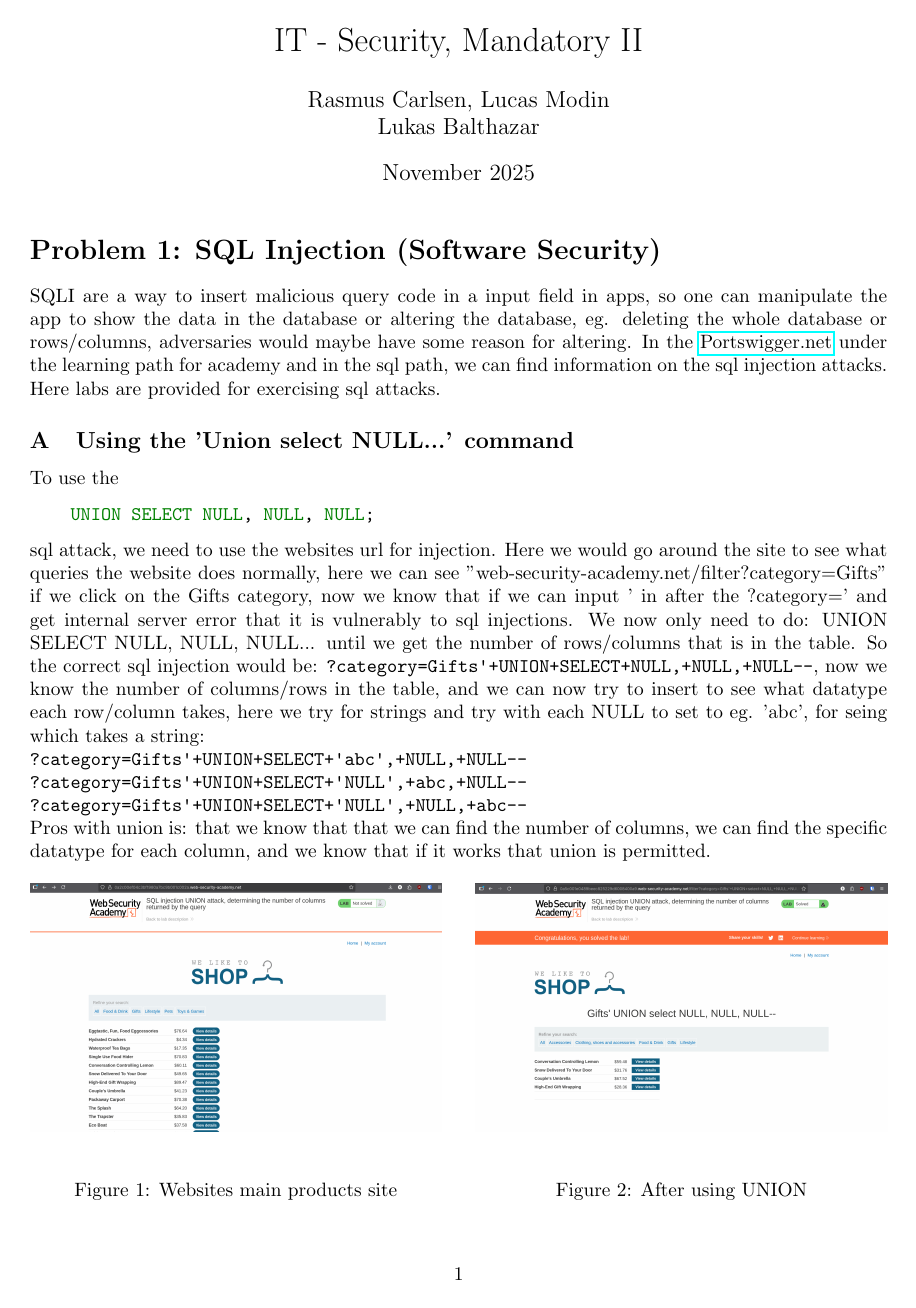
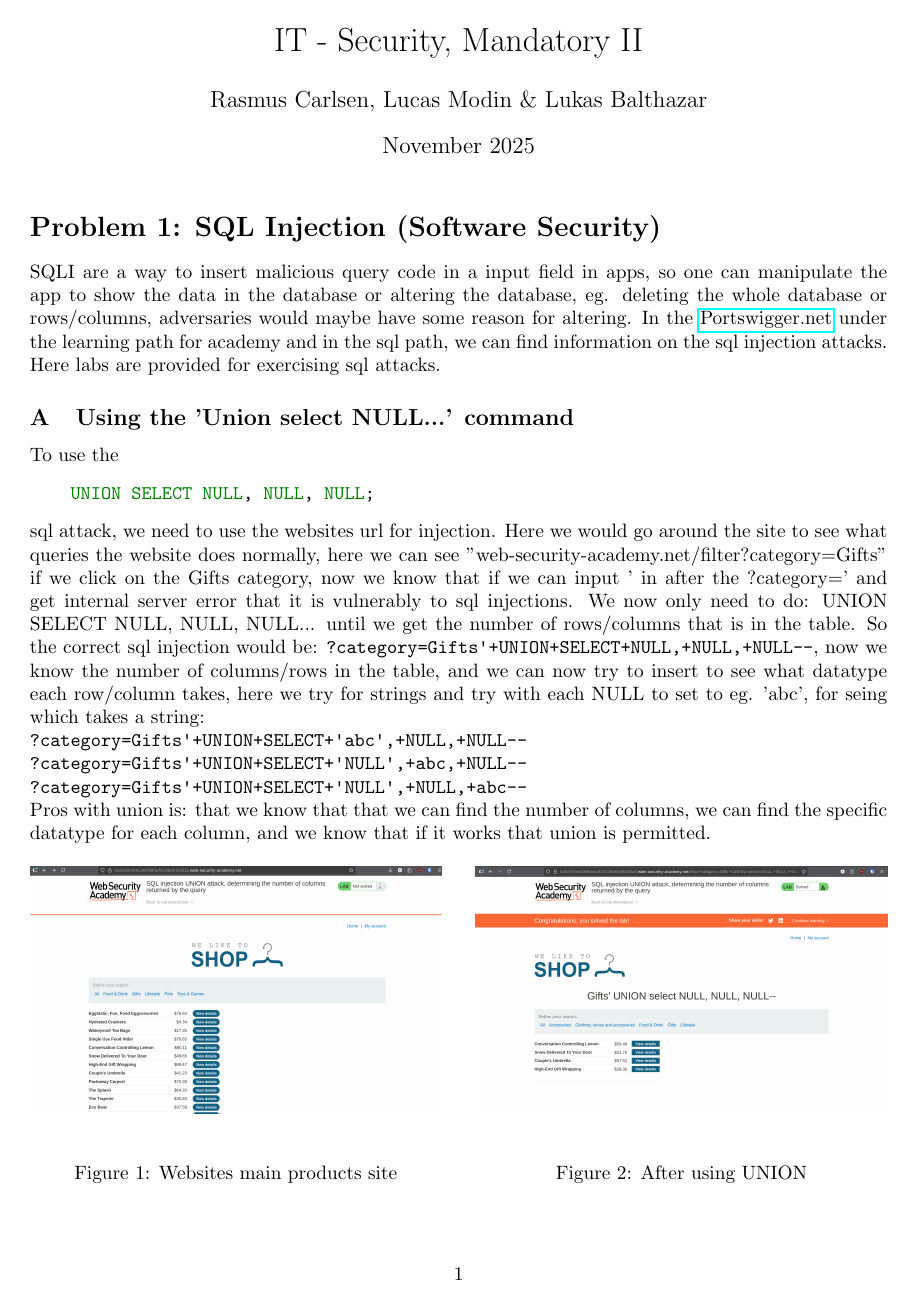
Before and after one commit to SpaceMasterCarlsen/IT-Security-Assignment2, a LaTeX document (lat.tex): page 1 of 4. Compiled offline with pdfLaTeX.

Commit message:
error fix

```diff
--- a/lat.tex
+++ b/lat.tex
@@ -5,7 +5,7 @@
 \usepackage[letterpaper, top=2cm, bottom=3cm, left=3cm, right=3cm, heightrounded]{geometry}
 
 \title{IT - Security, Mandatory II}
-\author{Rasmus Carlsen, Lucas Modin & Lukas Balthazar}
+\author{Rasmus Carlsen, Lucas Modin \& Lukas Balthazar}
 \date{November 2025}
 
 \begin{document}
```
